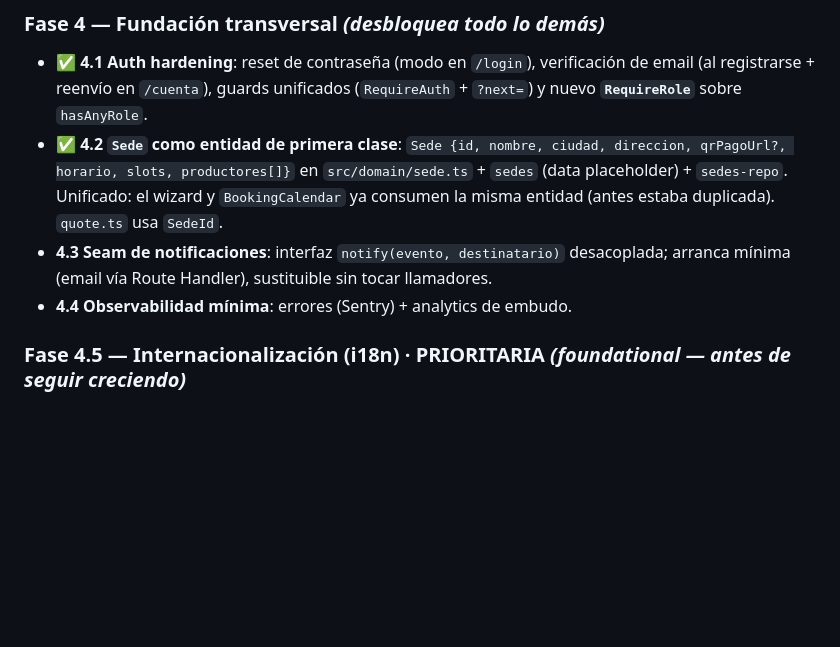
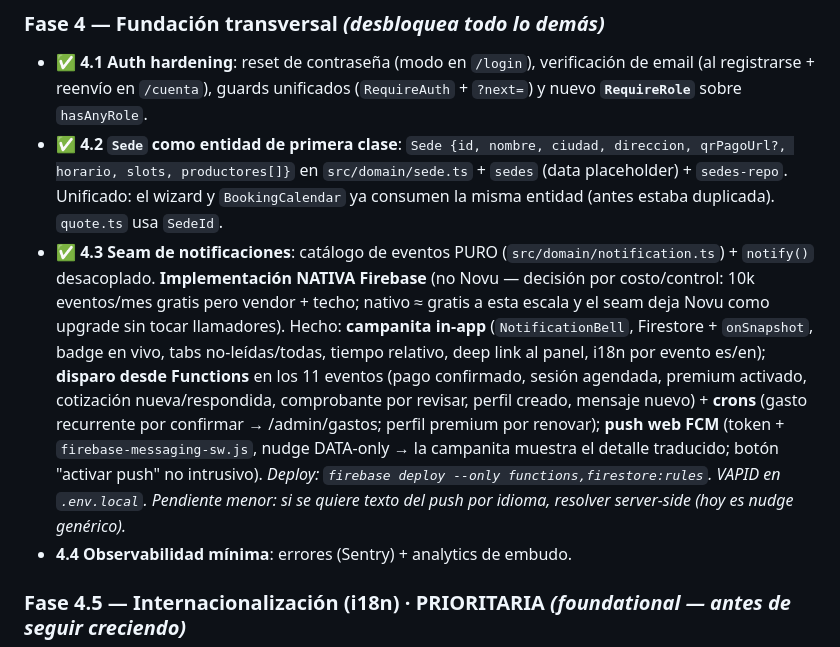
Before and after one commit to Bleakow/only-g-music, a Markdown page: AGENTS.md, the part around the change. Drawn GitHub-style; blank space fills up the shorter version.

Commit message:
docs(roadmap): marca la Fase 4.3 (notificaciones) como completada
Seam + campanita in-app + disparo en 11 eventos + crons + push FCM, todo nativo
Firebase detrás del seam (Novu queda como upgrade documentado).

Co-Authored-By: Claude Opus 4.8 (1M context) <noreply@anthropic.com>

```diff
--- a/AGENTS.md
+++ b/AGENTS.md
@@ -121,7 +121,18 @@ Tres decisiones lo fijan: pago **manual** (QR + comprobante + confirmación huma
 
 - ✅ **4.1 Auth hardening**: reset de contraseña (modo en `/login`), verificación de email (al registrarse + reenvío en `/cuenta`), guards unificados (`RequireAuth` + `?next=`) y nuevo **`RequireRole`** sobre `hasAnyRole`.
 - ✅ **4.2 `Sede` como entidad de primera clase**: `Sede {id, nombre, ciudad, direccion, qrPagoUrl?, horario, slots, productores[]}` en `src/domain/sede.ts` + `sedes` (data placeholder) + `sedes-repo`. Unificado: el wizard y `BookingCalendar` ya consumen la misma entidad (antes estaba duplicada). `quote.ts` usa `SedeId`.
-- **4.3 Seam de notificaciones**: interfaz `notify(evento, destinatario)` desacoplada; arranca mínima (email vía Route Handler), sustituible sin tocar llamadores.
+- ✅ **4.3 Seam de notificaciones**: catálogo de eventos PURO (`src/domain/notification.ts`) +
+  `notify()` desacoplado. **Implementación NATIVA Firebase** (no Novu — decisión por costo/control:
+  10k eventos/mes gratis pero vendor + techo; nativo ≈ gratis a esta escala y el seam deja Novu como
+  upgrade sin tocar llamadores). Hecho: **campanita in-app** (`NotificationBell`, Firestore +
+  `onSnapshot`, badge en vivo, tabs no-leídas/todas, tiempo relativo, deep link al panel, i18n por
+  evento es/en); **disparo desde Functions** en los 11 eventos (pago confirmado, sesión agendada,
+  premium activado, cotización nueva/respondida, comprobante por revisar, perfil creado, mensaje
+  nuevo) + **crons** (gasto recurrente por confirmar → /admin/gastos; perfil premium por renovar);
+  **push web FCM** (token + `firebase-messaging-sw.js`, nudge DATA-only → la campanita muestra el
+  detalle traducido; botón "activar push" no intrusivo). *Deploy: `firebase deploy --only
+  functions,firestore:rules`. VAPID en `.env.local`. Pendiente menor: si se quiere texto del push
+  por idioma, resolver server-side (hoy es nudge genérico).*
 - **4.4 Observabilidad mínima**: errores (Sentry) + analytics de embudo.
 
 ### Fase 4.5 — Internacionalización (i18n) · **PRIORITARIA** *(foundational — antes de seguir creciendo)*
```
